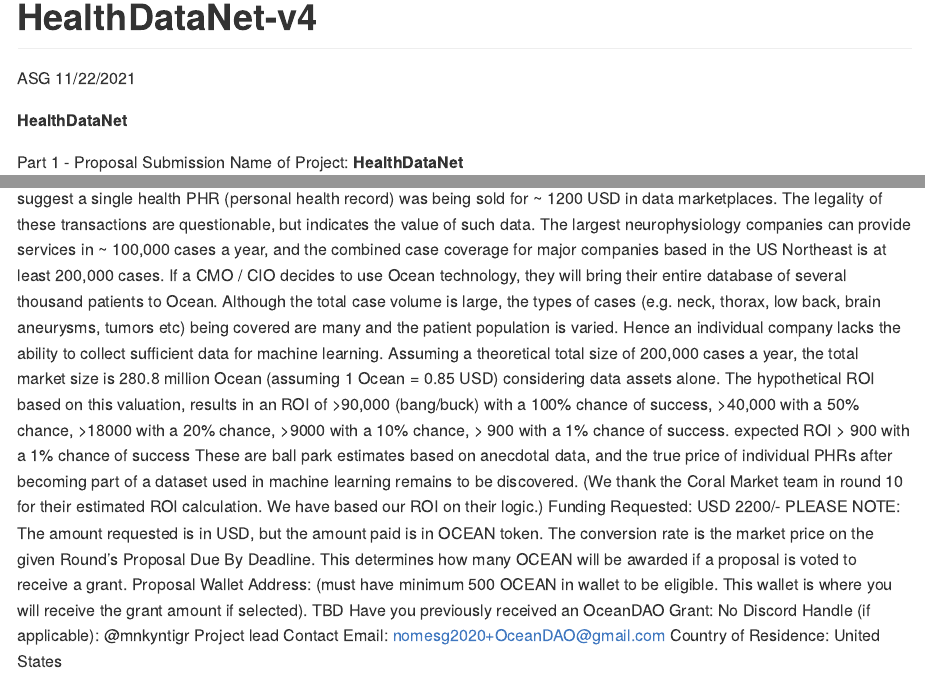
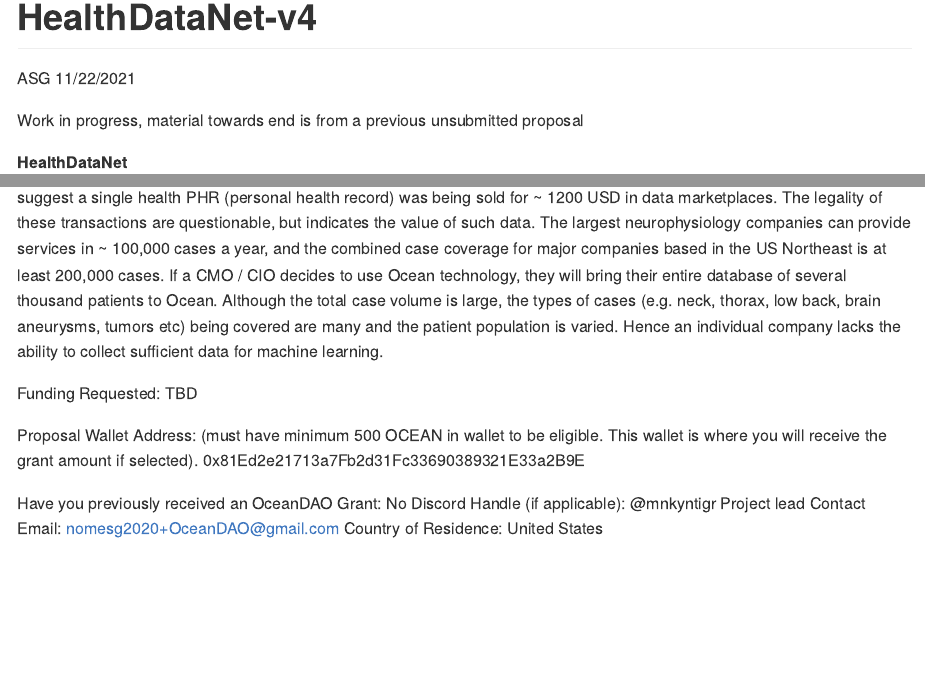
Before and after one commit to BluePlanetResearch/proposals, an R Markdown document (HealthDataNet-v4.Rmd): the page in a window 1100 px wide, from its top, and a second part further down, joined at a grey line. The pictures show the output file HealthDataNet-v4.md that the author committed with the source, drawn offline in the style of GitHub.

Commit message:
edits to the first upload

````diff
--- a/HealthDataNet-v4.Rmd
+++ b/HealthDataNet-v4.Rmd
@@ -8,6 +8,8 @@
 ```{r setup, include=FALSE}
 knitr::opts_chunk$set(echo = TRUE)
 ```
+
+Work in progress, material towards end is from a previous unsubmitted proposal
 
 **HealthDataNet**
 
@@ -63,13 +65,13 @@
 Anecdotal reports from a health data company CEO (the Health Unchained podcast, episode 7, Jul 2, 2018) suggest a single health PHR (personal health record) was being sold for ~ 1200 USD in data marketplaces. The legality of these transactions are questionable, but indicates the value of such data.
 The largest neurophysiology companies can provide services in ~ 100,000 cases a year, and the combined case coverage for major companies based in the US Northeast is at least 200,000 cases. If a CMO / CIO decides to use Ocean technology, they will bring their entire database of several thousand patients to Ocean.
 Although the total case volume is large, the types of cases (e.g. neck, thorax, low back, brain aneurysms, tumors etc) being covered are many and the patient population is varied. Hence an individual company lacks the ability to collect sufficient data for machine learning.
-Assuming a theoretical total size of 200,000 cases a year, the total market size is 280.8 million Ocean (assuming 1 Ocean = 0.85 USD) considering data assets alone. The hypothetical ROI based on this valuation, results in an ROI of  >90,000 (bang/buck) with a 100% chance of success, >40,000 with a 50% chance, >18000 with a 20% chance, >9000 with a 10% chance, > 900 with a 1% chance of success.
-expected ROI > 900 with a 1% chance of success
-These are ball park estimates based on anecdotal data, and the true price of individual PHRs after becoming part of a dataset used in machine learning remains to be discovered.
-(We thank the Coral Market team in round 10 for their estimated ROI calculation. We have based our ROI on their logic.)
-Funding Requested: USD 2200/-
-PLEASE NOTE: The amount requested is in USD, but the amount paid is in OCEAN token. The conversion rate is the market price on the given Round's Proposal Due By Deadline. This determines how many OCEAN will be awarded if a proposal is voted to receive a grant.
-Proposal Wallet Address: (must have minimum 500 OCEAN in wallet to be eligible. This wallet is where you will receive the grant amount if selected). TBD
+
+Funding Requested: TBD
+
+
+Proposal Wallet Address: (must have minimum 500 OCEAN in wallet to be eligible. This wallet is where you will receive the grant amount if selected).
+0x81Ed2e21713a7Fb2d31Fc33690389321E33a2B9E
+
 Have you previously received an OceanDAO Grant: No
 Discord Handle (if applicable): @mnkyntigr
 Project lead Contact Email: nomesg2020+OceanDAO@gmail.com
````
Also changed, not shown: HealthDataNet-v4.md.
